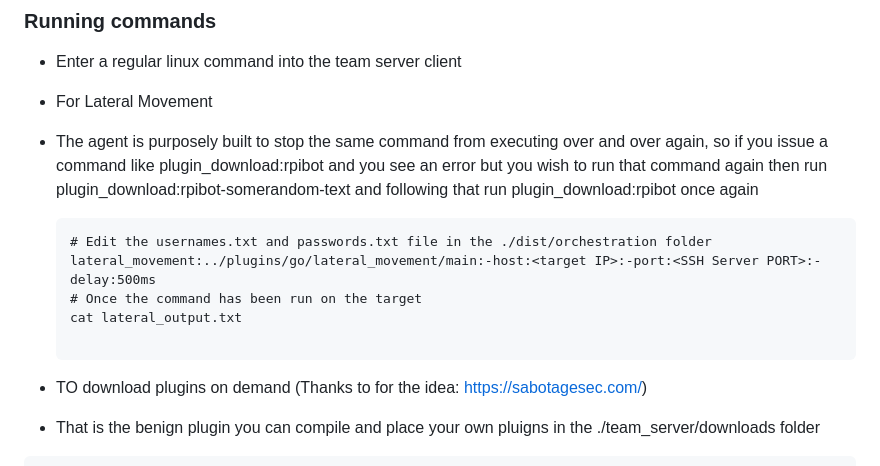
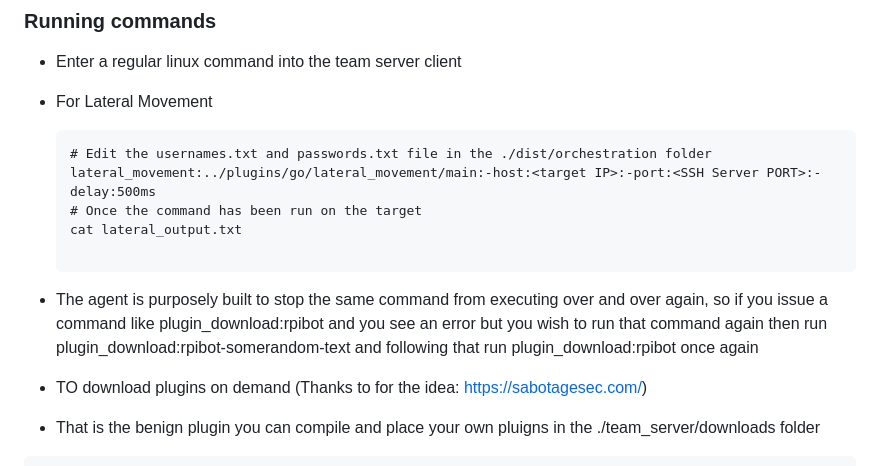
Before and after one commit to josephrw12/cortex-c2, a Markdown page: README.md, the part around the change. Drawn GitHub-style.

````diff
--- a/README.md
+++ b/README.md
@@ -56,7 +56,7 @@ chmod +x run.sh
  - Enter a regular linux command into the team server client
  - For Lateral Movement
 
- - The agent is purposely built to stop the same command from executing over and over again, so if you issue a command like plugin_download:rpibot and you see an error but you wish to run that command again then run plugin_download:rpibot-somerandom-text  and following that run plugin_download:rpibot once again
+
    ```
    # Edit the usernames.txt and passwords.txt file in the ./dist/orchestration folder
    lateral_movement:../plugins/go/lateral_movement/main:-host:<target IP>:-port:<SSH Server PORT>:-delay:500ms
@@ -64,6 +64,8 @@ chmod +x run.sh
    cat lateral_output.txt
 
    ```
+ - The agent is purposely built to stop the same command from executing over and over again, so if you issue a command like plugin_download:rpibot and you see an error but you wish to run that command again then run plugin_download:rpibot-somerandom-text  and following that run plugin_download:rpibot once again
+
  - TO download plugins on demand (Thanks to for the idea: https://sabotagesec.com/)
  - That is the benign plugin you can compile and place your own pluigns in the ./team_server/downloads folder
 ```
````
